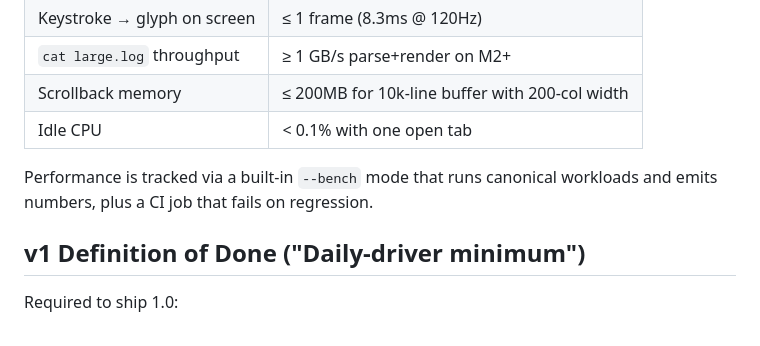
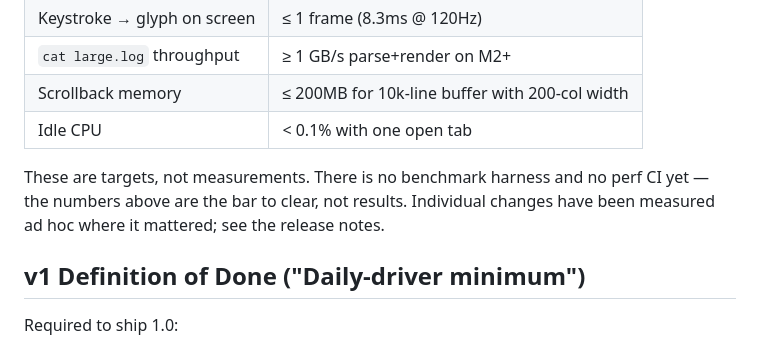
Before and after one commit to d0x2a/mTerm, a Markdown page: SPEC.md, the part around the change. GitHub-like rendering.

Commit message:
Stop claiming a bench mode and perf CI that don't exist
SPEC.md said performance was tracked by a built-in `--bench` mode and a
CI job failing on regression. There is no `bench` anywhere in Sources/
and no .github/workflows/ — both were written as though already built.

The targets table is fine; it is labelled as targets. The sentence under
it was the problem, since it implied the numbers were measured and that
a reader could run the harness to check them. Replaced with what is
actually true: the numbers are a bar to clear, individual changes have
been measured ad hoc, and the harness and CI are still to come.

```diff
--- a/SPEC.md
+++ b/SPEC.md
@@ -217,7 +217,7 @@ Sensible Mac defaults out of the box. All overridable.
 | Scrollback memory | ≤ 200MB for 10k-line buffer with 200-col width |
 | Idle CPU | < 0.1% with one open tab |
 
-Performance is tracked via a built-in `--bench` mode that runs canonical workloads and emits numbers, plus a CI job that fails on regression.
+These are targets, not measurements. There is no benchmark harness and no perf CI yet — the numbers above are the bar to clear, not results. Individual changes have been measured ad hoc where it mattered; see the release notes.
 
 ## v1 Definition of Done ("Daily-driver minimum")
 
```
